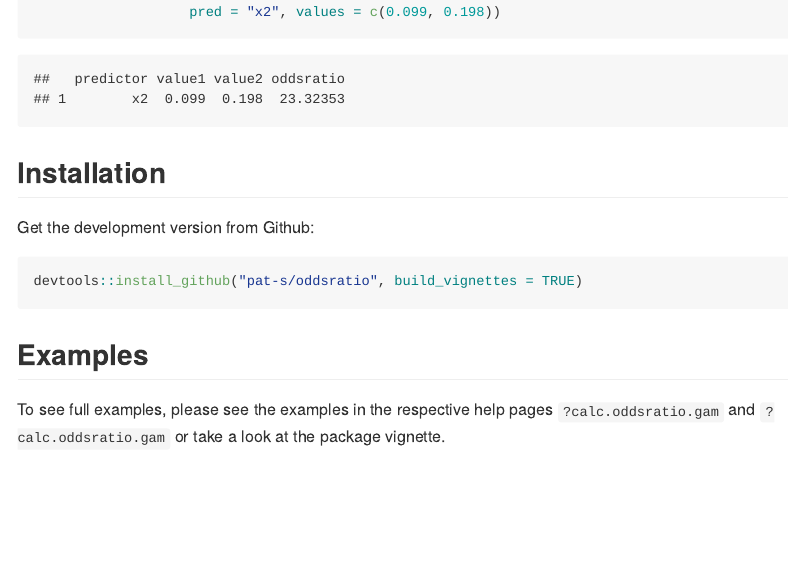
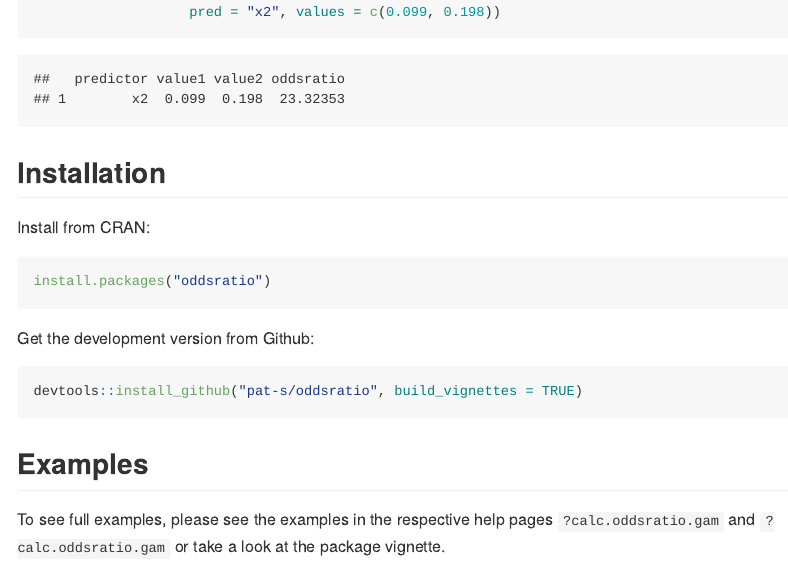
Before and after one commit to pat-s/oddsratio, an R Markdown document (README.Rmd): the page in a window 1100 px wide, from 1460 px down. The pictures show the output file README.md that the author committed with the source, drawn offline in the style of GitHub; badge pictures from the web are left out.

Commit message:
update README

````diff
--- a/README.Rmd
+++ b/README.Rmd
@@ -73,6 +73,12 @@ calc.oddsratio.gam(data = dat, model = fit.gam,
 
 ## Installation
 
+Install from CRAN:
+
+```R
+install.packages("oddsratio")
+```
+
 Get the development version from Github:
 
 ```R
````
Also changed, not shown: README.md.
